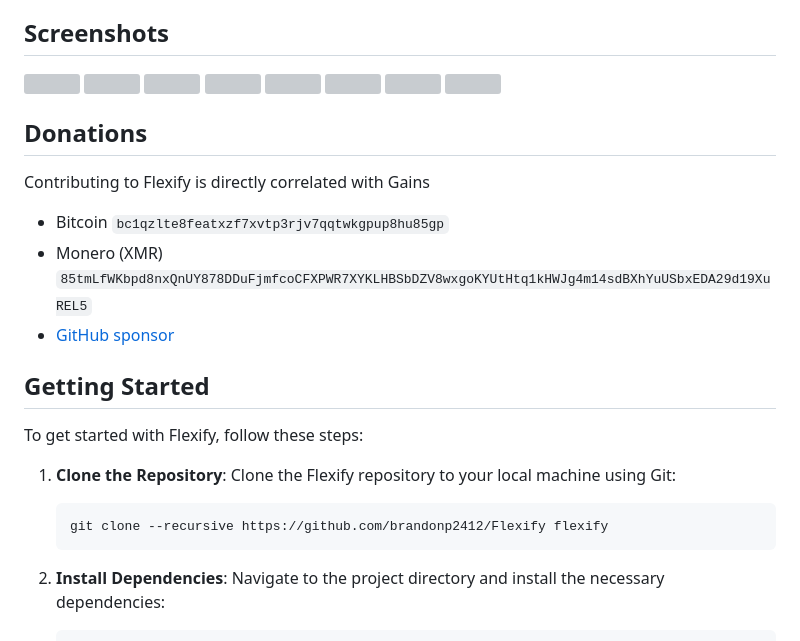
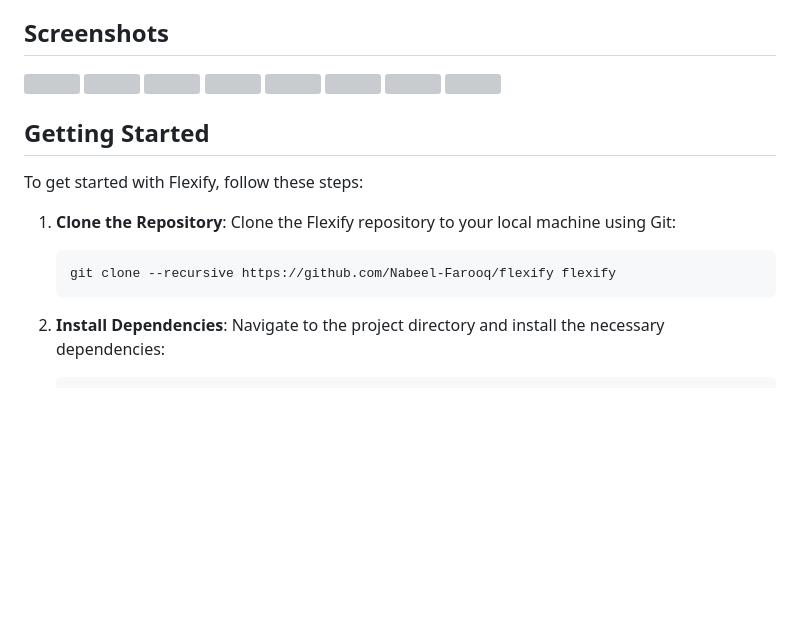
Before and after one commit to Nabeel-Farooq/flexify, a Markdown page: README.md, the part around one of its changes. Drawn GitHub-style; blank space fills up the shorter version; grey boxes are pictures that could not be loaded.

````diff
--- a/README.md
+++ b/README.md
@@ -33,13 +26,6 @@ Flex on people with this swanky, lightning-quick gym tracker!
     <img src="fastlane/metadata/android/en-US/images/phoneScreenshots/8_en-US.png" height="600">
 </p>
 
-## Donations
-
-Contributing to Flexify is directly correlated with Gains
-- Bitcoin `bc1qzlte8featxzf7xvtp3rjv7qqtwkgpup8hu85gp`
-- Monero (XMR) `85tmLfWKbpd8nxQnUY878DDuFjmfcoCFXPWR7XYKLHBSbDZV8wxgoKYUtHtq1kHWJg4m14sdBXhYuUSbxEDA29d19XuREL5`
-- [GitHub sponsor](https://github.com/sponsors/brandonp2412)
-
 ## Getting Started
 
 To get started with Flexify, follow these steps:
@@ -47,7 +33,7 @@ To get started with Flexify, follow these steps:
 1. **Clone the Repository**: Clone the Flexify repository to your local machine using Git:
 
    ```bash
-   git clone --recursive https://github.com/brandonp2412/Flexify flexify
+   git clone --recursive https://github.com/Nabeel-Farooq/flexify flexify
    ```
 
 2. **Install Dependencies**: Navigate to the project directory and install the necessary dependencies:
````
Also changed, not shown: other parts of README.md (+0 -7 lines).
